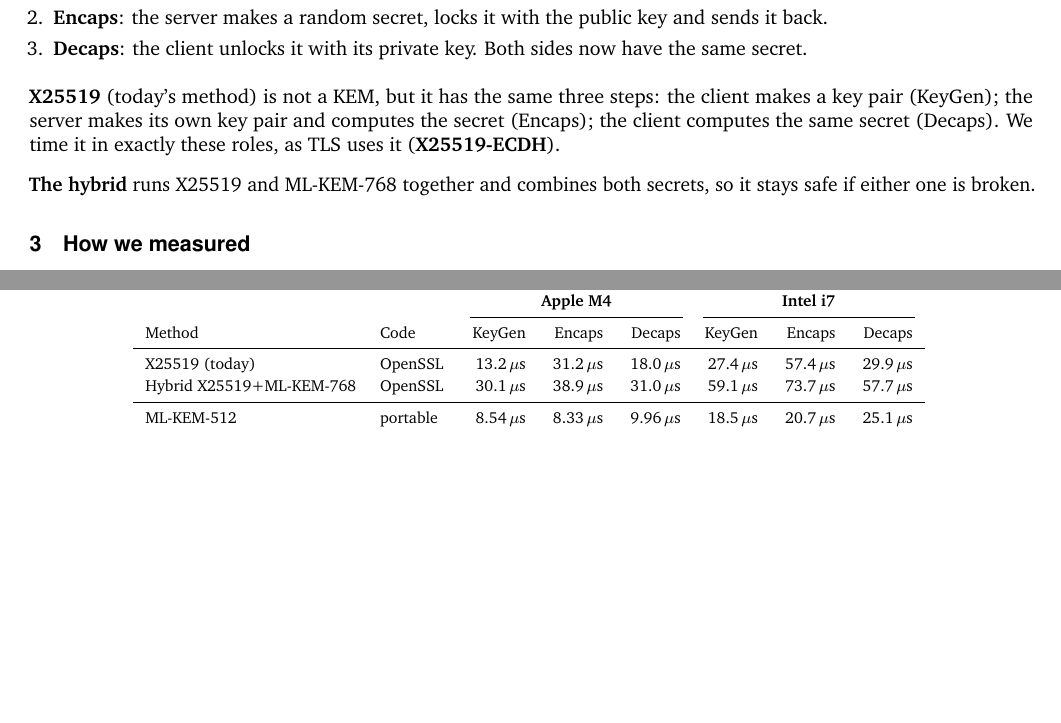
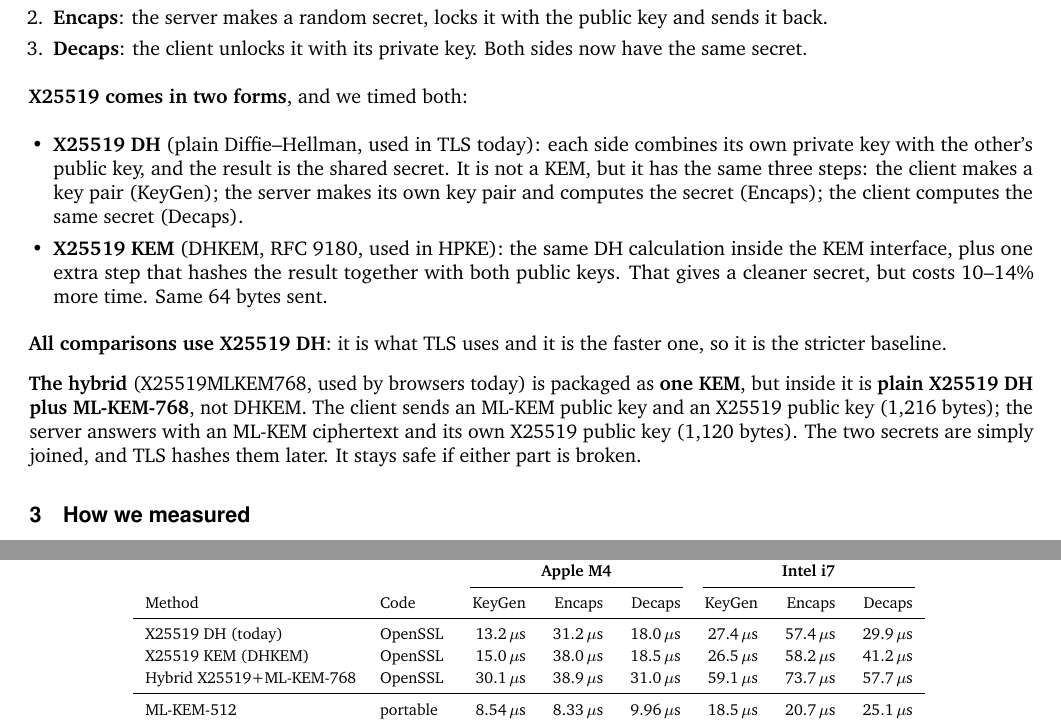
Before and after one commit to hsh1994-ux/pq-kem-study, a LaTeX document (report/part1/summary.tex, which reads report/part1/tab/sum_ops.tex): two parts of pages 1 and 3 of 4, joined at a grey line, cut so that both start at the same text, the shorter picture padded with empty space. Compiled offline with pdfLaTeX.

Commit message:
Summary: add X25519 DHKEM row; explain DH vs DHKEM and what the hybrid contains
Co-Authored-By: Claude Opus 5.5 <noreply@anthropic.com>
Claude-Session: https://claude.ai/code/session_016Q4RZYSn4q7T3hS2XjPCnr

```diff
--- a/report/part1/summary.tex
+++ b/report/part1/summary.tex
@@ -85,9 +85,14 @@ All four methods are \key{KEMs} (key-encapsulation mechanisms). A KEM agrees on
 \item \key{Decaps}: the client unlocks it with its private key. Both sides now have the same secret.
 \end{enumerate}
 
-\textbf{X25519} (today's method) is not a KEM, but it has the same three steps: the client makes a key pair (KeyGen); the server makes its own key pair and computes the secret (Encaps); the client computes the same secret (Decaps). We time it in exactly these roles, as TLS uses it (\key{X25519-ECDH}).
+\textbf{X25519 comes in two forms}, and we timed both:
+\begin{itemize}
+\item \key{X25519 DH} (plain Diffie--Hellman, used in TLS today): each side combines its own private key with the other's public key, and the result is the shared secret. It is not a KEM, but it has the same three steps: the client makes a key pair (KeyGen); the server makes its own key pair and computes the secret (Encaps); the client computes the same secret (Decaps).
+\item \key{X25519 KEM} (DHKEM, RFC 9180, used in HPKE): the same DH calculation inside the KEM interface, plus one extra step that hashes the result together with both public keys. That gives a cleaner secret, but costs 10--14\% more time. Same 64 bytes sent.
+\end{itemize}
+\key{All comparisons use X25519 DH}: it is what TLS uses and it is the faster one, so it is the stricter baseline.
 
-\textbf{The hybrid} runs X25519 and ML-KEM-768 together and combines both secrets, so it stays safe if either one is broken.
+\textbf{The hybrid} (X25519MLKEM768, used by browsers today) is packaged as \key{one KEM}, but inside it is \key{plain X25519 DH plus ML-KEM-768}, not DHKEM. The client sends an ML-KEM public key and an X25519 public key (1,216 bytes); the server answers with an ML-KEM ciphertext and its own X25519 public key (1,120 bytes). The two secrets are simply joined, and TLS hashes them later. It stays safe if either part is broken.
 
 % ================================================================== page 2
 \head{3\quad How we measured}
--- a/report/part1/tab/sum_ops.tex
+++ b/report/part1/tab/sum_ops.tex
@@ -3,7 +3,8 @@
  & & \multicolumn{3}{c}{\textbf{Apple M4}} & \multicolumn{3}{c}{\textbf{Intel i7}} \\ \cmidrule(lr){3-5}\cmidrule(lr){6-8}
 Method & Code & KeyGen & Encaps & Decaps & KeyGen & Encaps & Decaps \\
 \midrule
-X25519 (today) & OpenSSL & 13.2\,µs & 31.2\,µs & 18.0\,µs & 27.4\,µs & 57.4\,µs & 29.9\,µs \\
+X25519 DH (today) & OpenSSL & 13.2\,µs & 31.2\,µs & 18.0\,µs & 27.4\,µs & 57.4\,µs & 29.9\,µs \\
+X25519 KEM (DHKEM) & OpenSSL & 15.0\,µs & 38.0\,µs & 18.5\,µs & 26.5\,µs & 58.2\,µs & 41.2\,µs \\
 Hybrid X25519+ML-KEM-768 & OpenSSL & 30.1\,µs & 38.9\,µs & 31.0\,µs & 59.1\,µs & 73.7\,µs & 57.7\,µs \\
 \midrule
 ML-KEM-512 & portable & 8.54\,µs & 8.33\,µs & 9.96\,µs & 18.5\,µs & 20.7\,µs & 25.1\,µs \\
```
Also changed, not shown: report/part1/tab/sum_full.tex (+6 -5 lines), report/part1/summary.pdf, report/part1/summary.tex (2 more changed lines), 1 other file.
